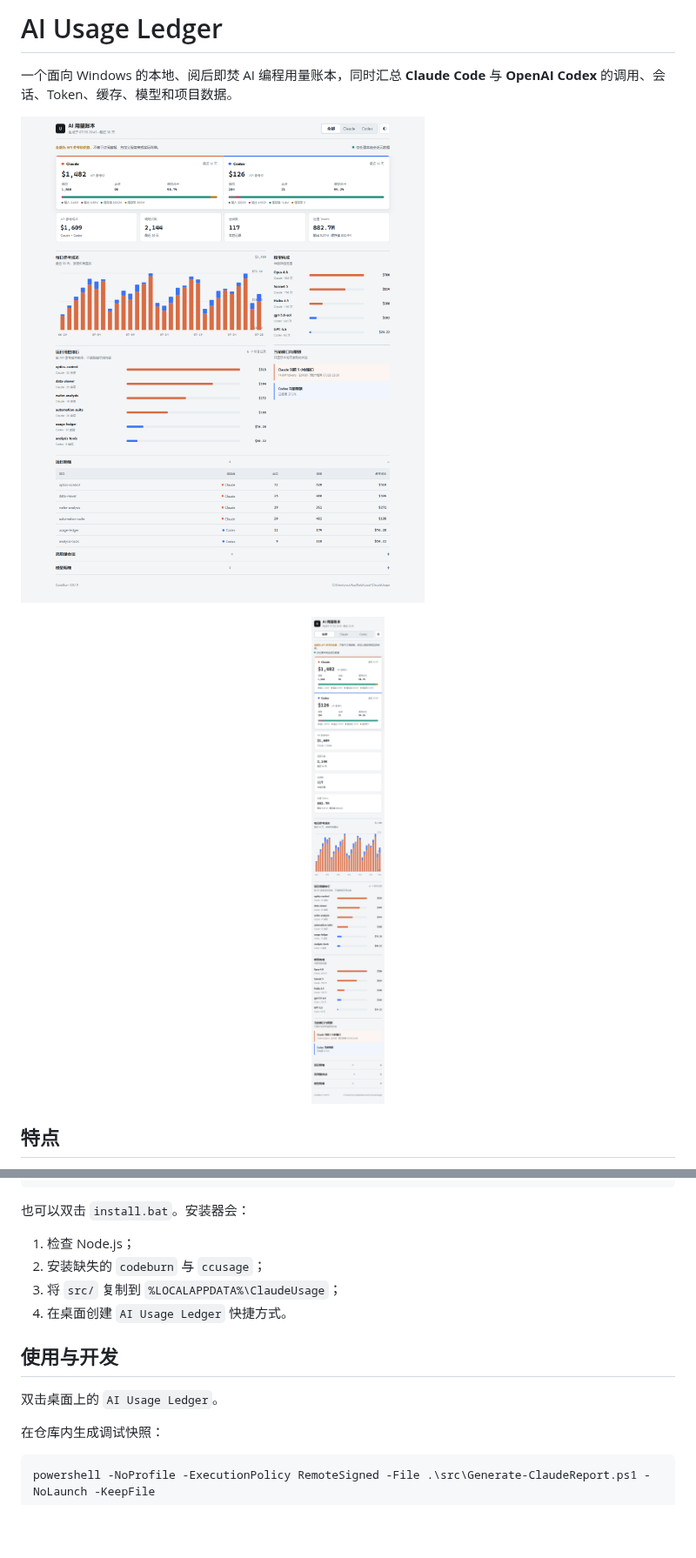
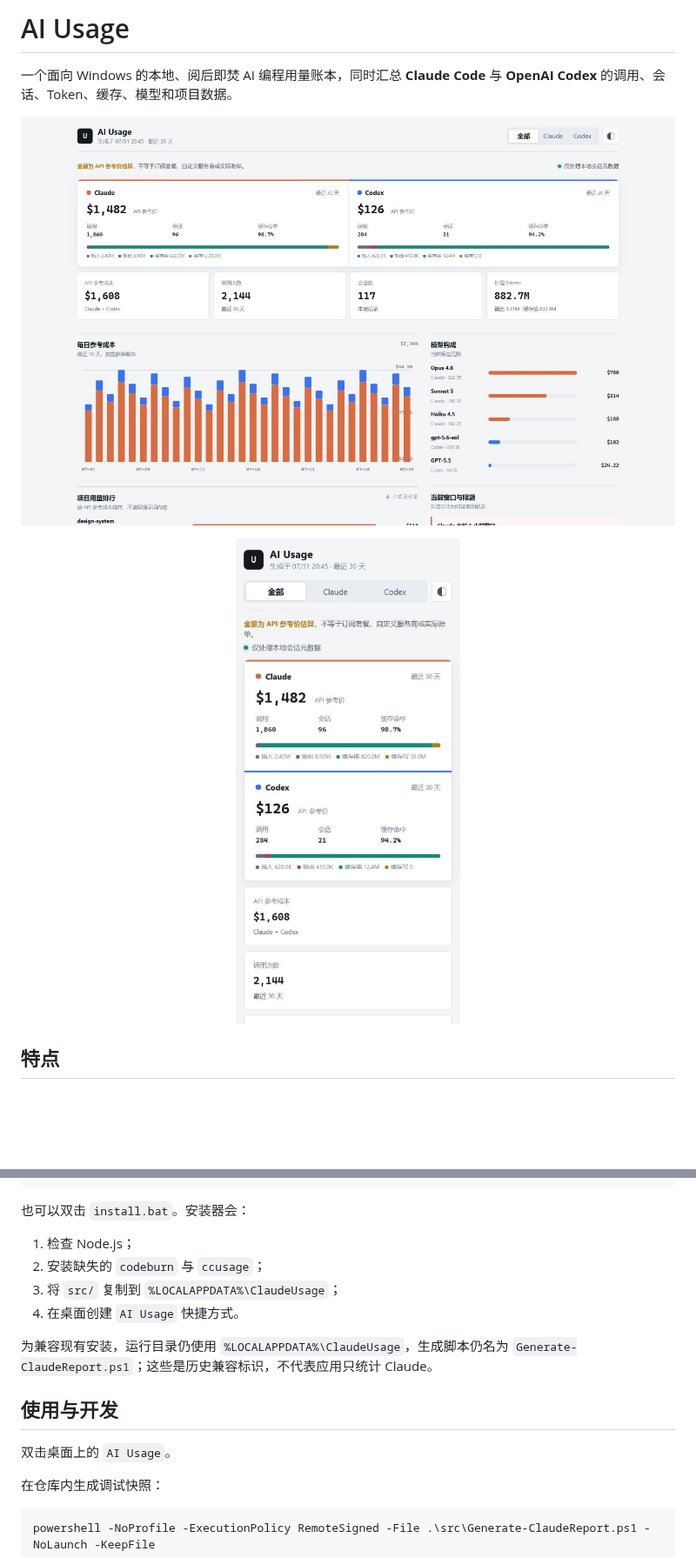
Before and after one commit to AquariusCZ/ccusage-dashboard, a Markdown page: README.md, 2 parts joined by grey strips. Shown at 87% size. GitHub-like rendering; pictures changed too: docs/dashboard.png, docs/mobile.png; blank space fills up the shorter version.

Commit message:
feat: rename app to AI Usage

```diff
--- a/README.md
+++ b/README.md
@@ -1,4 +1,4 @@
-# AI Usage Ledger
+# AI Usage
 
 一个面向 Windows 的本地、阅后即焚 AI 编程用量账本，同时汇总 **Claude Code** 与 **OpenAI Codex** 的调用、会话、Token、缓存、模型和项目数据。
 
@@ -43,11 +43,13 @@ powershell -ExecutionPolicy Bypass -File .\install.ps1
 1. 检查 Node.js；
 2. 安装缺失的 `codeburn` 与 `ccusage`；
 3. 将 `src/` 复制到 `%LOCALAPPDATA%\ClaudeUsage`；
-4. 在桌面创建 `AI Usage Ledger` 快捷方式。
+4. 在桌面创建 `AI Usage` 快捷方式。
+
+为兼容现有安装，运行目录仍使用 `%LOCALAPPDATA%\ClaudeUsage`，生成脚本仍名为 `Generate-ClaudeReport.ps1`；这些是历史兼容标识，不代表应用只统计 Claude。
 
 ## 使用与开发
 
-双击桌面上的 `AI Usage Ledger`。
+双击桌面上的 `AI Usage`。
 
 在仓库内生成调试快照：
 
```
Also changed, not shown: other parts of README.md (+2 -2 lines), CLAUDE.md (+2 -1 lines), docs/ARCHITECTURE.md (+6 -2 lines), 5 other files.
